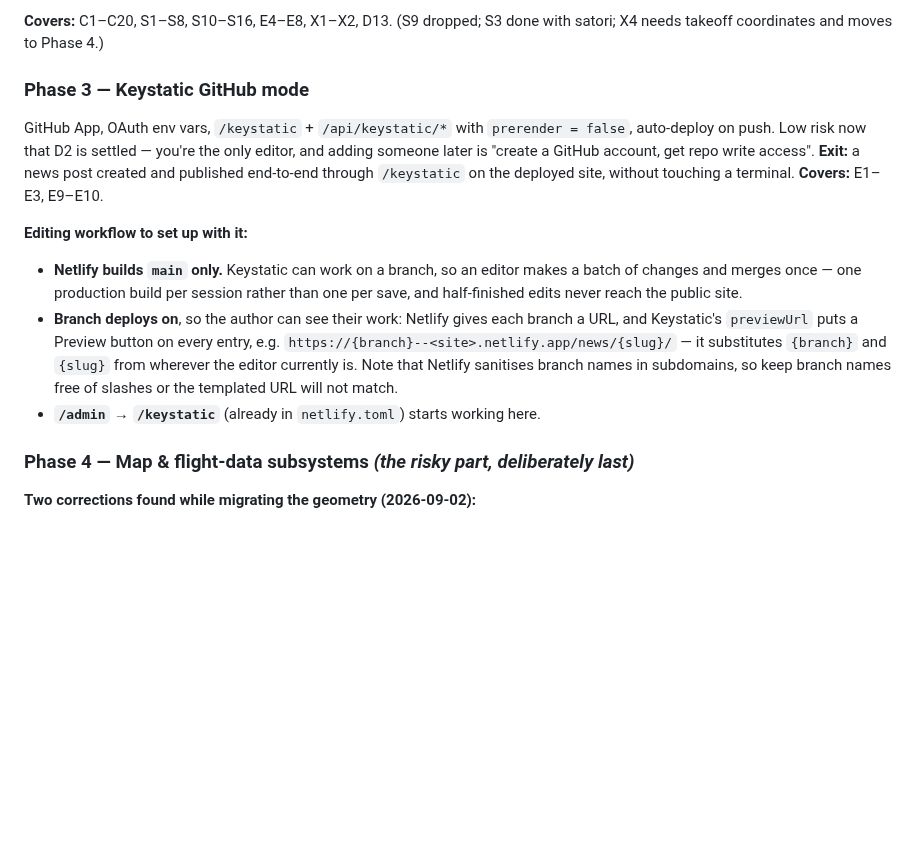
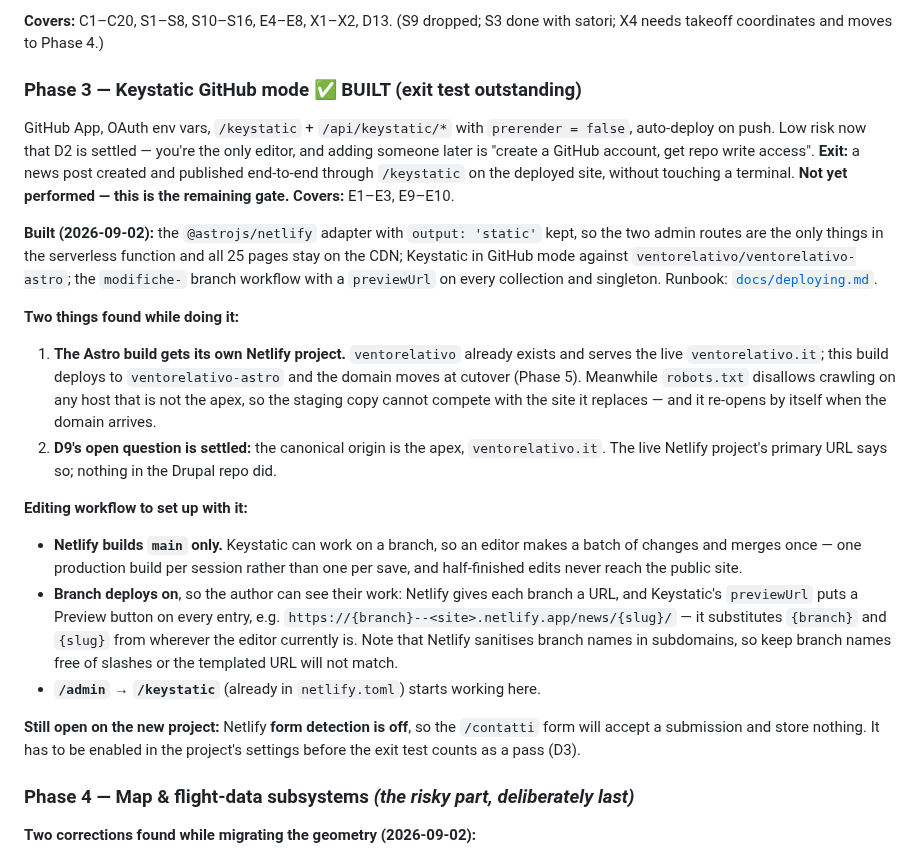
Before and after one commit to ventorelativo/ventorelativo-astro, a Markdown page: MIGRATION-PLAN.md, the part around the change. GitHub-like rendering; blank space fills up the shorter version.

Commit message:
docs: record what Phase 3 built and what still gates it
Marks the phase built rather than done: the exit test is an end-to-end post
through the deployed CMS, and Netlify form detection is off on the new
project, which would lose contact messages silently.

```diff
--- a/MIGRATION-PLAN.md
+++ b/MIGRATION-PLAN.md
@@ -982,14 +982,30 @@ diffed against the `path_alias` entities. The only absences are deliberate: `/ho
 **Covers:** C1–C20, S1–S8, S10–S16, E4–E8, X1–X2, D13. (S9 dropped; S3 done with satori;
 X4 needs takeoff coordinates and moves to Phase 4.)
 
-### Phase 3 — Keystatic GitHub mode
+### Phase 3 — Keystatic GitHub mode ✅ BUILT (exit test outstanding)
 
 GitHub App, OAuth env vars, `/keystatic` + `/api/keystatic/*` with `prerender = false`,
 auto-deploy on push. Low risk now that D2 is settled — you're the only editor, and adding
 someone later is "create a GitHub account, get repo write access".
 **Exit:** a news post created and published end-to-end through `/keystatic` on the deployed
-site, without touching a terminal.
+site, without touching a terminal. **Not yet performed — this is the remaining gate.**
 **Covers:** E1–E3, E9–E10.
+
+**Built (2026-09-02):** the `@astrojs/netlify` adapter with `output: 'static'` kept, so the
+two admin routes are the only things in the serverless function and all 25 pages stay on
+the CDN; Keystatic in GitHub mode against `ventorelativo/ventorelativo-astro`; the
+`modifiche-` branch workflow with a `previewUrl` on every collection and singleton.
+Runbook: [`docs/deploying.md`](docs/deploying.md).
+
+**Two things found while doing it:**
+
+1. **The Astro build gets its own Netlify project.** `ventorelativo` already exists and
+   serves the live `ventorelativo.it`; this build deploys to `ventorelativo-astro` and the
+   domain moves at cutover (Phase 5). Meanwhile `robots.txt` disallows crawling on any host
+   that is not the apex, so the staging copy cannot compete with the site it replaces — and
+   it re-opens by itself when the domain arrives.
+2. **D9's open question is settled:** the canonical origin is the apex, `ventorelativo.it`.
+   The live Netlify project's primary URL says so; nothing in the Drupal repo did.
 
 **Editing workflow to set up with it:**
 
@@ -1002,6 +1018,10 @@ site, without touching a terminal.
   `{slug}` from wherever the editor currently is. Note that Netlify sanitises branch names
   in subdomains, so keep branch names free of slashes or the templated URL will not match.
 - **`/admin` → `/keystatic`** (already in `netlify.toml`) starts working here.
+
+**Still open on the new project:** Netlify **form detection is off**, so the `/contatti`
+form will accept a submission and store nothing. It has to be enabled in the project's
+settings before the exit test counts as a pass (D3).
 
 ### Phase 4 — Map & flight-data subsystems _(the risky part, deliberately last)_
 
```
